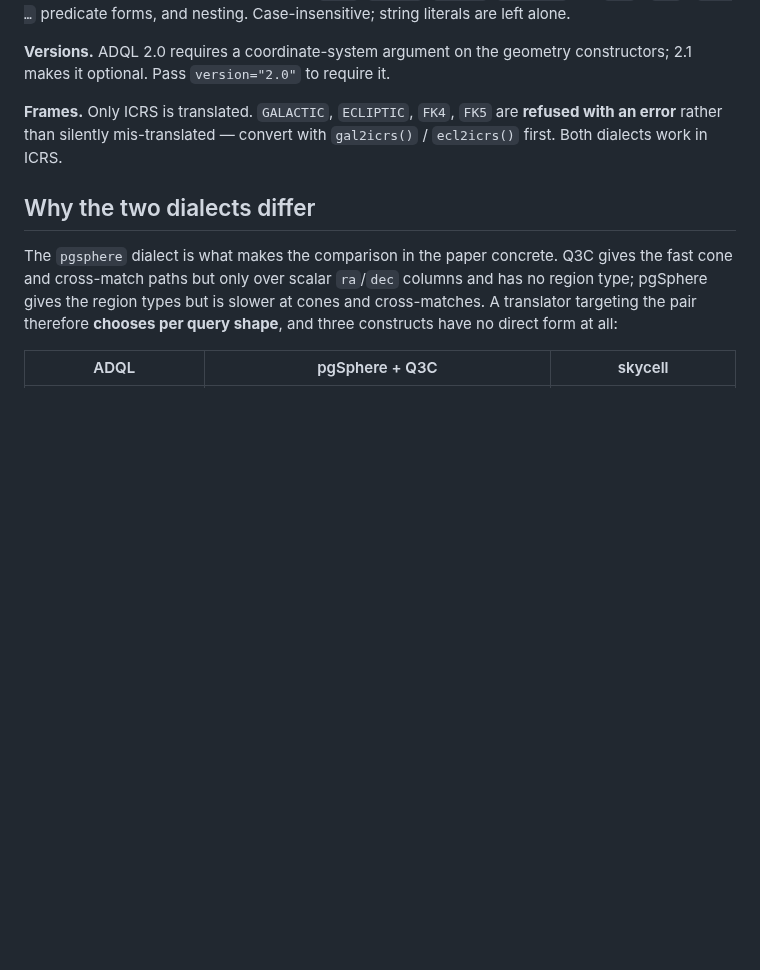
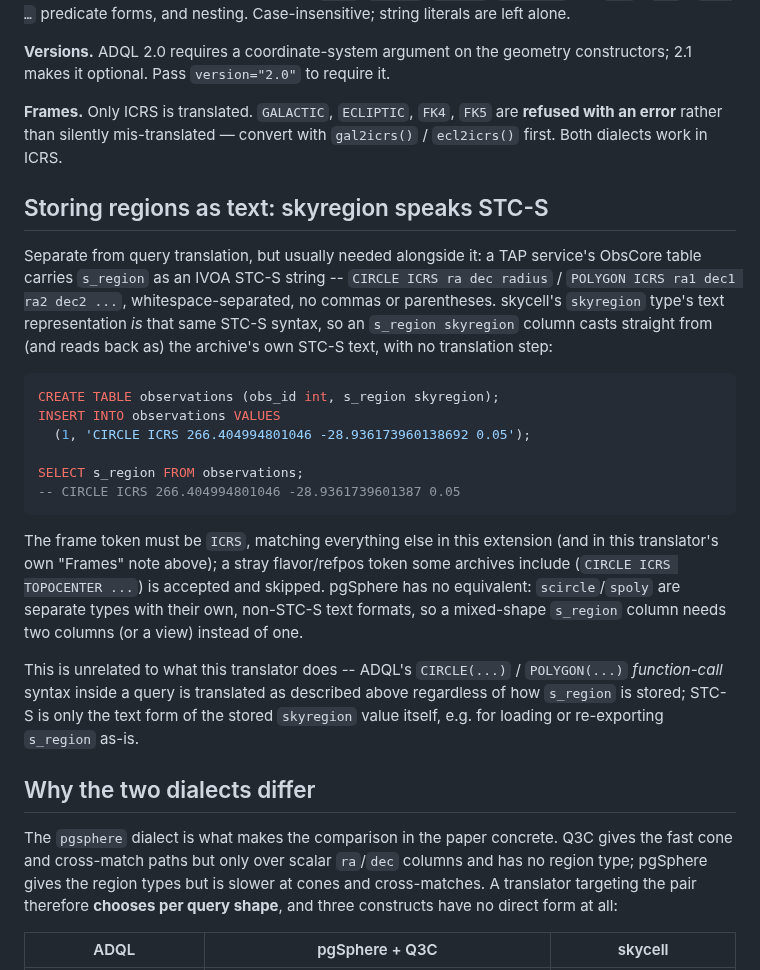
Before and after one commit to jesusjuansalgado/skycell, a Markdown page: adql_parser/README.md, the part around the change. Drawn GitHub-style; blank space fills up the shorter version.

Commit message:
adql_parser README: document skyregion's STC-S text form
Scoped clearly as separate from what this translator does (query geometry
translation): skyregion's text representation now matches ObsCore's own
s_region STC-S syntax, so an s_region skyregion column round-trips the
archive's stored text with no translation step, distinct from -- and
unaffected by -- how CIRCLE(...)/POLYGON(...) function calls inside a
query get translated. Also notes the pgSphere contrast (separate
scircle/spoly types, no STC-S, no single-column mixed-shape story).

Co-Authored-By: Claude Sonnet 5 <noreply@anthropic.com>
Claude-Session: https://claude.ai/code/session_01BhCYxUKxCB4nrnCgvod5c6

````diff
--- a/adql_parser/README.md
+++ b/adql_parser/README.md
@@ -43,6 +43,38 @@ constructors; 2.1 makes it optional. Pass `version="2.0"` to require it.
 **refused with an error** rather than silently mis-translated — convert with
 `gal2icrs()` / `ecl2icrs()` first. Both dialects work in ICRS.
 
+## Storing regions as text: skyregion speaks STC-S
+
+Separate from query translation, but usually needed alongside it: a TAP
+service's ObsCore table carries `s_region` as an IVOA STC-S string --
+`CIRCLE ICRS ra dec radius` / `POLYGON ICRS ra1 dec1 ra2 dec2 ...`,
+whitespace-separated, no commas or parentheses. skycell's `skyregion` type's
+text representation *is* that same STC-S syntax, so an `s_region skyregion`
+column casts straight from (and reads back as) the archive's own STC-S text,
+with no translation step:
+
+```sql
+CREATE TABLE observations (obs_id int, s_region skyregion);
+INSERT INTO observations VALUES
+  (1, 'CIRCLE ICRS 266.404994801046 -28.936173960138692 0.05');
+
+SELECT s_region FROM observations;
+-- CIRCLE ICRS 266.404994801046 -28.9361739601387 0.05
+```
+
+The frame token must be `ICRS`, matching everything else in this extension
+(and in this translator's own "Frames" note above); a stray flavor/refpos
+token some archives include (`CIRCLE ICRS TOPOCENTER ...`) is accepted and
+skipped. pgSphere has no equivalent: `scircle`/`spoly` are separate types
+with their own, non-STC-S text formats, so a mixed-shape `s_region` column
+needs two columns (or a view) instead of one.
+
+This is unrelated to what this translator does -- ADQL's `CIRCLE(...)` /
+`POLYGON(...)` *function-call* syntax inside a query is translated as
+described above regardless of how `s_region` is stored; STC-S is only the
+text form of the stored `skyregion` value itself, e.g. for loading or
+re-exporting `s_region` as-is.
+
 ## Why the two dialects differ
 
 The `pgsphere` dialect is what makes the comparison in the paper concrete. Q3C
````
